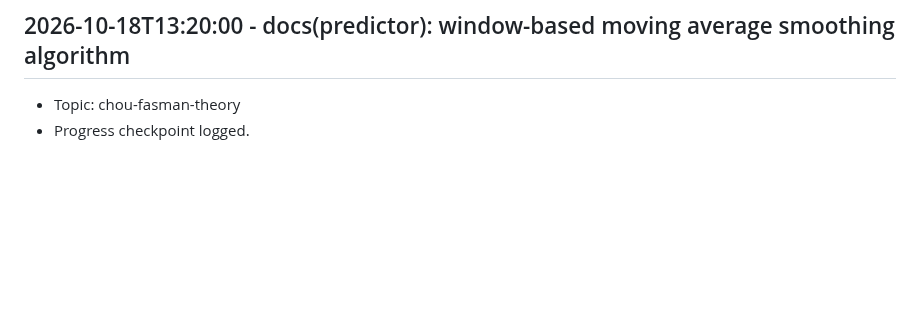
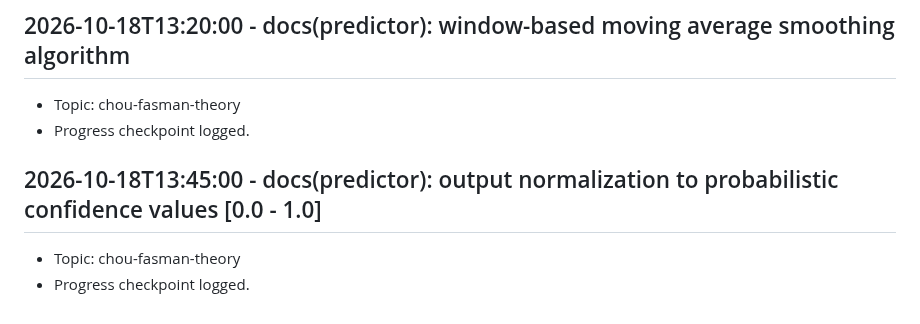
Before and after one commit to Khutwad-Bhavesh/Arbudadha, a Markdown page: docs/research_notes.md, the part around the change. Rendered like a GitHub page; blank space fills up the shorter version.

Commit message:
docs(predictor): output normalization to probabilistic confidence values [0.0 - 1.0]

```diff
--- a/docs/research_notes.md
+++ b/docs/research_notes.md
@@ -195,3 +195,7 @@
 ## 2026-10-18T13:20:00 - docs(predictor): window-based moving average smoothing algorithm
 - Topic: chou-fasman-theory
 - Progress checkpoint logged.
+
+## 2026-10-18T13:45:00 - docs(predictor): output normalization to probabilistic confidence values [0.0 - 1.0]
+- Topic: chou-fasman-theory
+- Progress checkpoint logged.
```
